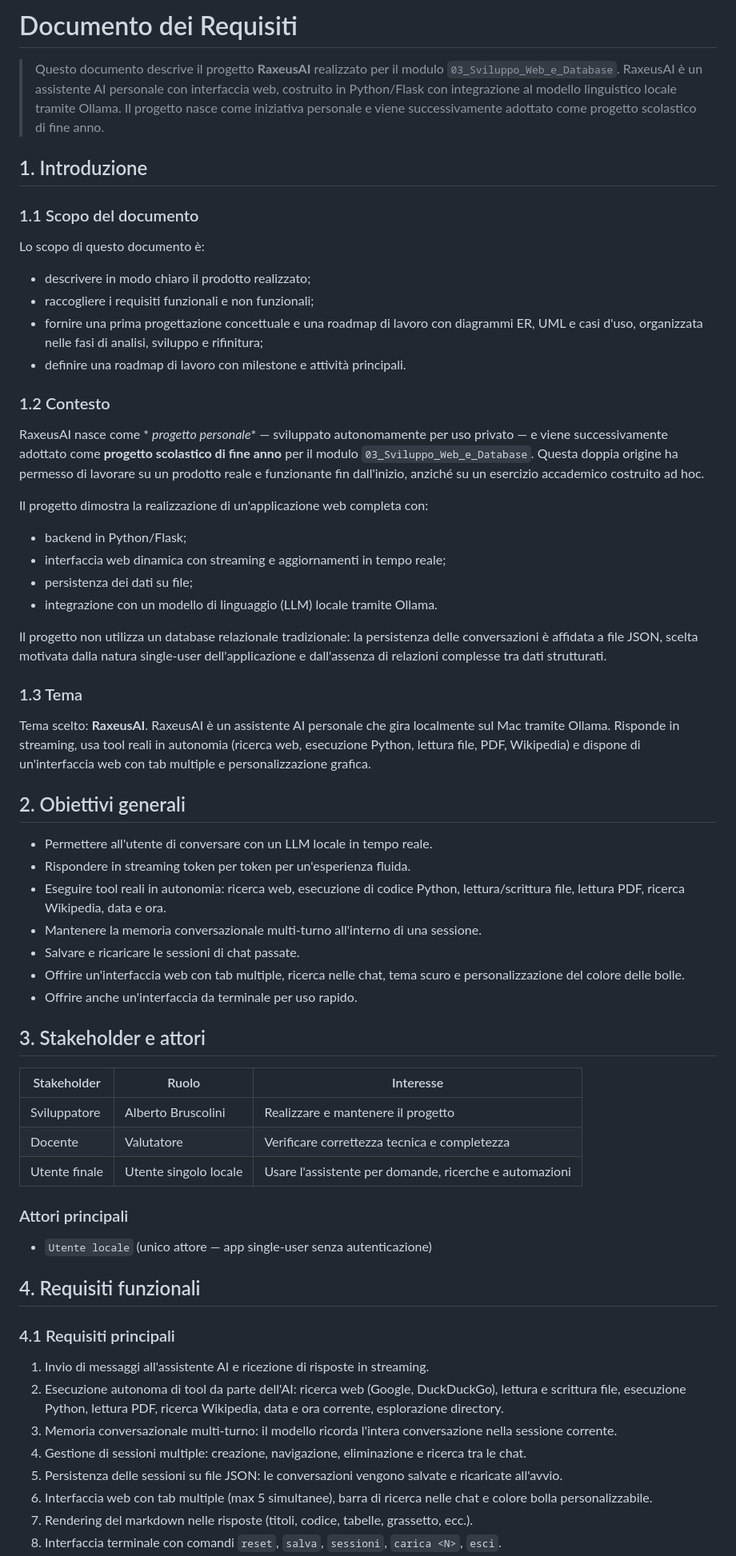
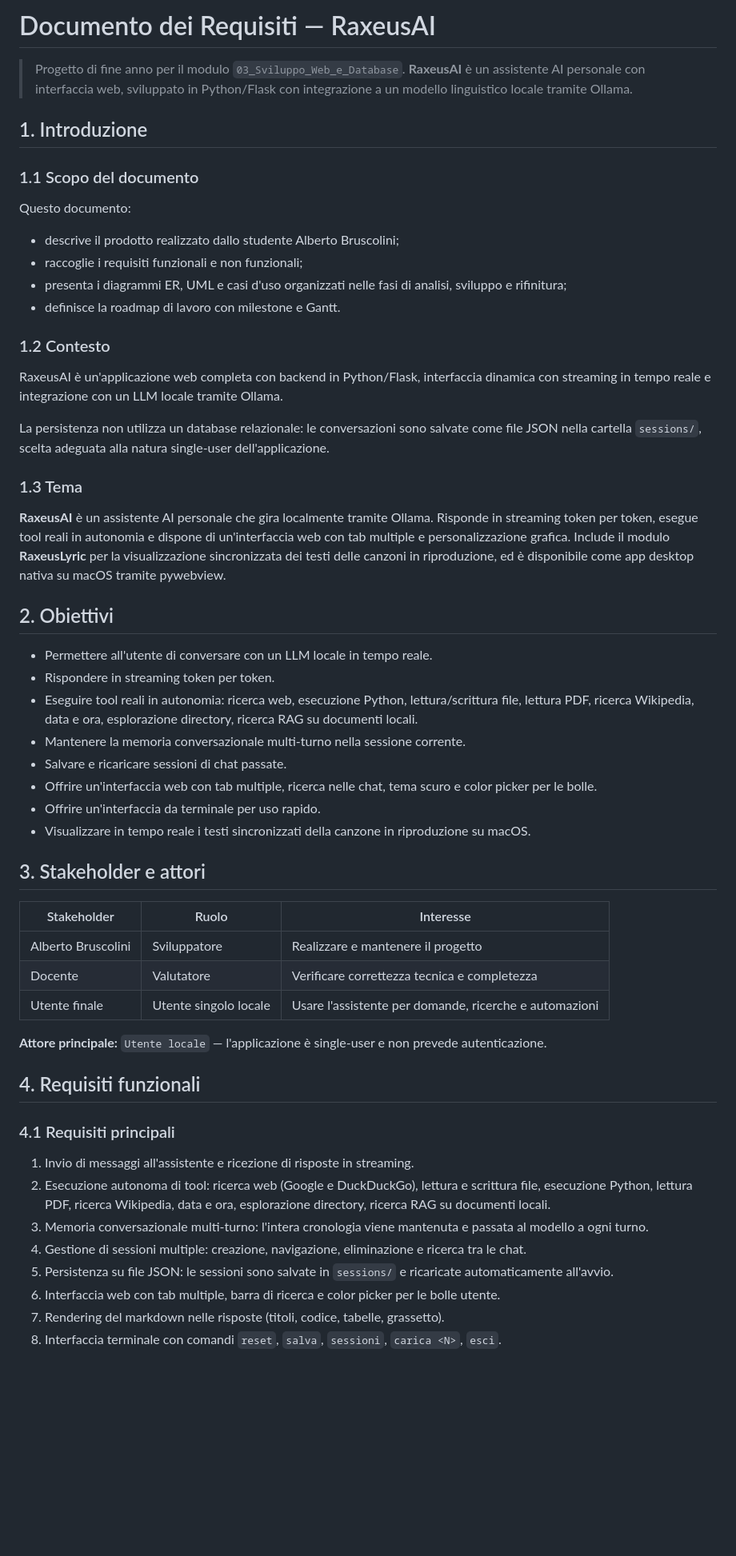
Before and after one commit to AlbertoBruscoliniMain/RaxeusAI, a Markdown page: REQUISITI_PROGETTO.md, the part around one of its changes. Shown at 80% size. GitHub-like rendering; blank space fills up the shorter version.

Commit message:
Requisiti riscritti in terza persona: scaletta reale, niente testo di riempimento

```diff
--- a/REQUISITI_PROGETTO.md
+++ b/REQUISITI_PROGETTO.md
@@ -1,67 +1,58 @@
-# Documento dei Requisiti
+# Documento dei Requisiti — RaxeusAI
 
-> Questo documento descrive il progetto **RaxeusAI** realizzato per il modulo `03_Sviluppo_Web_e_Database`.
-> RaxeusAI è un assistente AI personale con interfaccia web, costruito in Python/Flask con integrazione al modello linguistico locale tramite Ollama.
-> Il progetto nasce come iniziativa personale e viene successivamente adottato come progetto scolastico di fine anno.
+> Progetto di fine anno per il modulo `03_Sviluppo_Web_e_Database`.
+> **RaxeusAI** è un assistente AI personale con interfaccia web, sviluppato in Python/Flask con integrazione a un modello linguistico locale tramite Ollama.
 
 ## 1. Introduzione
 
 ### 1.1 Scopo del documento
 
-Lo scopo di questo documento è:
-- descrivere in modo chiaro il prodotto realizzato;
-- raccogliere i requisiti funzionali e non funzionali;
-- fornire una prima progettazione concettuale e una roadmap di lavoro con diagrammi ER, UML e casi d'uso, organizzata nelle fasi di analisi, sviluppo e rifinitura;
-- definire una roadmap di lavoro con milestone e attività principali.
+Questo documento:
+- descrive il prodotto realizzato dallo studente Alberto Bruscolini;
+- raccoglie i requisiti funzionali e non funzionali;
+- presenta i diagrammi ER, UML e casi d'uso organizzati nelle fasi di analisi, sviluppo e rifinitura;
+- definisce la roadmap di lavoro con milestone e Gantt.
 
 ### 1.2 Contesto
 
-RaxeusAI nasce come * *progetto personale** — sviluppato autonomamente per uso privato — e viene successivamente adottato come **progetto scolastico di fine anno** per il modulo `03_Sviluppo_Web_e_Database`. Questa doppia origine ha permesso di lavorare su un prodotto reale e funzionante fin dall'inizio, anziché su un esercizio accademico costruito ad hoc.
+RaxeusAI è un'applicazione web completa con backend in Python/Flask, interfaccia dinamica con streaming in tempo reale e integrazione con un LLM locale tramite Ollama.
 
-Il progetto dimostra la realizzazione di un'applicazione web completa con:
-- backend in Python/Flask;
-- interfaccia web dinamica con streaming e aggiornamenti in tempo reale;
-- persistenza dei dati su file;
-- integrazione con un modello di linguaggio (LLM) locale tramite Ollama.
-
-Il progetto non utilizza un database relazionale tradizionale: la persistenza delle conversazioni è affidata a file JSON, scelta motivata dalla natura single-user dell'applicazione e dall'assenza di relazioni complesse tra dati strutturati.
+La persistenza non utilizza un database relazionale: le conversazioni sono salvate come file JSON nella cartella `sessions/`, scelta adeguata alla natura single-user dell'applicazione.
 
 ### 1.3 Tema
 
-Tema scelto: **RaxeusAI**.
-RaxeusAI è un assistente AI personale che gira localmente sul Mac tramite Ollama. Risponde in streaming, usa tool reali in autonomia (ricerca web, esecuzione Python, lettura file, PDF, Wikipedia) e dispone di un'interfaccia web con tab multiple e personalizzazione grafica.
+**RaxeusAI** è un assistente AI personale che gira localmente tramite Ollama. Risponde in streaming token per token, esegue tool reali in autonomia e dispone di un'interfaccia web con tab multiple e personalizzazione grafica. Include il modulo **RaxeusLyric** per la visualizzazione sincronizzata dei testi delle canzoni in riproduzione, ed è disponibile come app desktop nativa su macOS tramite pywebview.
 
-## 2. Obiettivi generali
+## 2. Obiettivi
 
 - Permettere all'utente di conversare con un LLM locale in tempo reale.
-- Rispondere in streaming token per token per un'esperienza fluida.
-- Eseguire tool reali in autonomia: ricerca web, esecuzione di codice Python, lettura/scrittura file, lettura PDF, ricerca Wikipedia, data e ora.
-- Mantenere la memoria conversazionale multi-turno all'interno di una sessione.
-- Salvare e ricaricare le sessioni di chat passate.
-- Offrire un'interfaccia web con tab multiple, ricerca nelle chat, tema scuro e personalizzazione del colore delle bolle.
-- Offrire anche un'interfaccia da terminale per uso rapido.
+- Rispondere in streaming token per token.
+- Eseguire tool reali in autonomia: ricerca web, esecuzione Python, lettura/scrittura file, lettura PDF, ricerca Wikipedia, data e ora, esplorazione directory, ricerca RAG su documenti locali.
+- Mantenere la memoria conversazionale multi-turno nella sessione corrente.
+- Salvare e ricaricare sessioni di chat passate.
+- Offrire un'interfaccia web con tab multiple, ricerca nelle chat, tema scuro e color picker per le bolle.
+- Offrire un'interfaccia da terminale per uso rapido.
+- Visualizzare in tempo reale i testi sincronizzati della canzone in riproduzione su macOS.
 
 ## 3. Stakeholder e attori
 
 | Stakeholder | Ruolo | Interesse |
 | --- | --- | --- |
-| Sviluppatore | Alberto Bruscolini | Realizzare e mantenere il progetto |
+| Alberto Bruscolini | Sviluppatore | Realizzare e mantenere il progetto |
 | Docente | Valutatore | Verificare correttezza tecnica e completezza |
 | Utente finale | Utente singolo locale | Usare l'assistente per domande, ricerche e automazioni |
 
-### Attori principali
-
-- `Utente locale` (unico attore — app single-user senza autenticazione)
+**Attore principale:** `Utente locale` — l'applicazione è single-user e non prevede autenticazione.
 
 ## 4. Requisiti funzionali
 
 ### 4.1 Requisiti principali
 
-1. Invio di messaggi all'assistente AI e ricezione di risposte in streaming.
-2. Esecuzione autonoma di tool da parte dell'AI: ricerca web (Google, DuckDuckGo), lettura e scrittura file, esecuzione Python, lettura PDF, ricerca Wikipedia, data e ora corrente, esplorazione directory.
-3. Memoria conversazionale multi-turno: il modello ricorda l'intera conversazione nella sessione corrente.
+1. Invio di messaggi all'assistente e ricezione di risposte in streaming.
+2. Esecuzione autonoma di tool: ricerca web (Google e DuckDuckGo), lettura e scrittura file, esecuzione Python, lettura PDF, ricerca Wikipedia, data e ora, esplorazione directory, ricerca RAG su documenti locali.
+3. Memoria conversazionale multi-turno: l'intera cronologia viene mantenuta e passata al modello a ogni turno.
 4. Gestione di sessioni multiple: creazione, navigazione, eliminazione e ricerca tra le chat.
-5. Persistenza delle sessioni su file JSON: le conversazioni vengono salvate e ricaricate all'avvio.
-6. Interfaccia web con tab multiple (max 5 simultanee), barra di ricerca nelle chat e colore bolla personalizzabile.
-7. Rendering del markdown nelle risposte (titoli, codice, tabelle, grassetto, ecc.).
+5. Persistenza su file JSON: le sessioni sono salvate in `sessions/` e ricaricate automaticamente all'avvio.
+6. Interfaccia web con tab multiple, barra di ricerca e color picker per le bolle utente.
+7. Rendering del markdown nelle risposte (titoli, codice, tabelle, grassetto).
 8. Interfaccia terminale con comandi `reset`, `salva`, `sessioni`, `carica <N>`, `esci`.
```
Also changed, not shown: other parts of REQUISITI_PROGETTO.md (+44 -44 lines).
